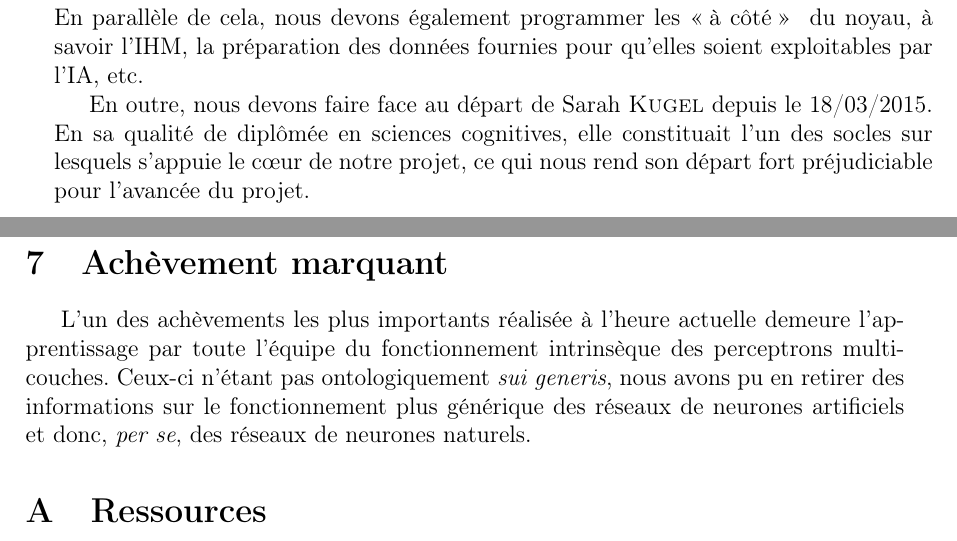
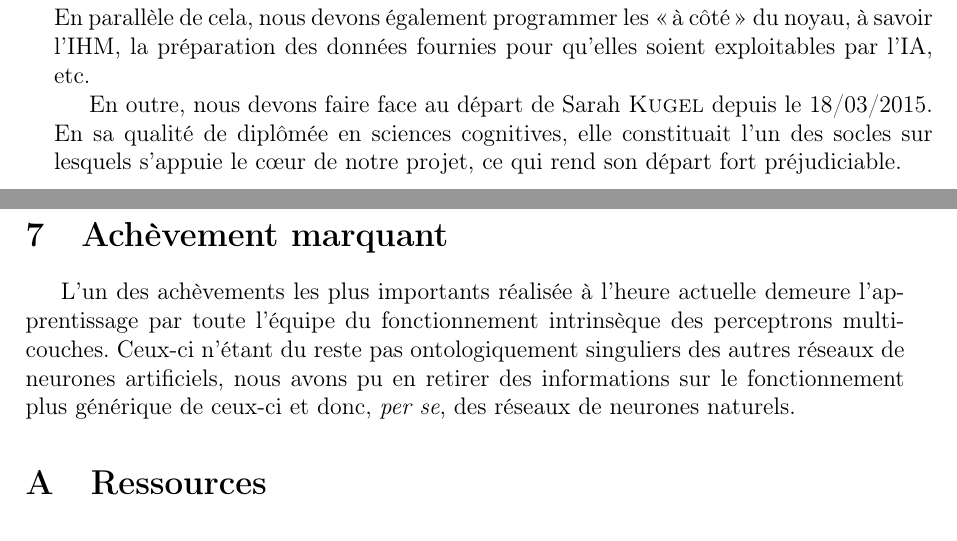
Before and after one commit to masterchef8/IUT-PTUT, a LaTeX document (eval_mi_parcours/eval_mi_parcours.tex): two parts of pages 3 and 4 of 4, joined at a grey line, cut so that both start at the same text. Compiled offline with pdfLaTeX.

Commit message:
Vulgarisation de certaines tournures de phrases.

```diff
--- a/eval_mi_parcours/eval_mi_parcours.tex
+++ b/eval_mi_parcours/eval_mi_parcours.tex
@@ -91,13 +91,13 @@ Quentin \textsc{Vaudaine} a pris en charge l'étude des données qui nous ont é
 Adrien \textsc{Rabian} et Gabriel \textsc{Augendre} ont quand à eux commencé le codage du projet, déterminé la méthodologie, mis en place les outils de travail collaboratif et les ont adaptés aux contraintes du projet. Ils ont, en outre, formé leurs collaborateurs à leur usage.
 
 \subsection{Planification future}
-Nous devons désormais réaliser le cœur du programme, à savoir son intelligence artificielle. Nous nous attendons à devoir tâtonner avant d'obtenir une IA fonctionnelle. En parallèle de cela, nous devons également programmer les \og à côté \fg ~ du noyau, à savoir l'IHM, la préparation des données fournies pour qu'elles soient exploitables par l'IA, etc.
+Nous devons désormais réaliser le cœur du programme, à savoir son intelligence artificielle. Nous nous attendons à devoir tâtonner avant d'obtenir une IA fonctionnelle. En parallèle de cela, nous devons également programmer les \og à côté \fg~du noyau, à savoir l'IHM, la préparation des données fournies pour qu'elles soient exploitables par l'IA, etc.
 
-En outre, nous devons faire face au départ de Sarah \textsc{Kugel} depuis le 18/03/2015. En sa qualité de diplômée en sciences cognitives, elle constituait l'un des socles sur lesquels s'appuie le cœur de notre projet, ce qui nous rend son départ fort préjudiciable pour l'avancée du projet.
+En outre, nous devons faire face au départ de Sarah \textsc{Kugel} depuis le 18/03/2015. En sa qualité de diplômée en sciences cognitives, elle constituait l'un des socles sur lesquels s'appuie le cœur de notre projet, ce qui rend son départ fort préjudiciable.
 
 \section{Achèvement marquant}
 %\textsl{Point retenu par l'équipe : \og Apprentissage des réseaux de neurones de la famille des perceptrons \fg.}
-L'un des achèvements les plus importants réalisée à l'heure actuelle demeure l'apprentissage par toute l'équipe du fonctionnement intrinsèque des perceptrons multi-couches. Ceux-ci n'étant pas ontologiquement \textit{sui generis}, nous avons pu en retirer des informations sur le fonctionnement plus générique des réseaux de neurones artificiels et donc, \textit{per se}, des réseaux de neurones naturels.
+L'un des achèvements les plus importants réalisée à l'heure actuelle demeure l'apprentissage par toute l'équipe du fonctionnement intrinsèque des perceptrons multi-couches. Ceux-ci n'étant du reste pas ontologiquement singuliers des autres réseaux de neurones artificiels, nous avons pu en retirer des informations sur le fonctionnement plus générique de ceux-ci et donc, \textit{per se}, des réseaux de neurones naturels.
 
 %\newpage
 \appendix
```
